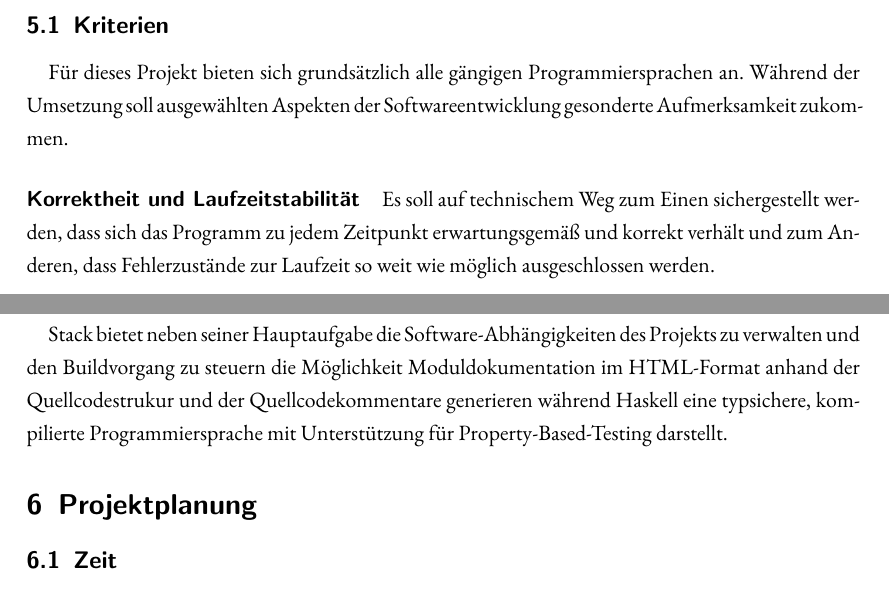
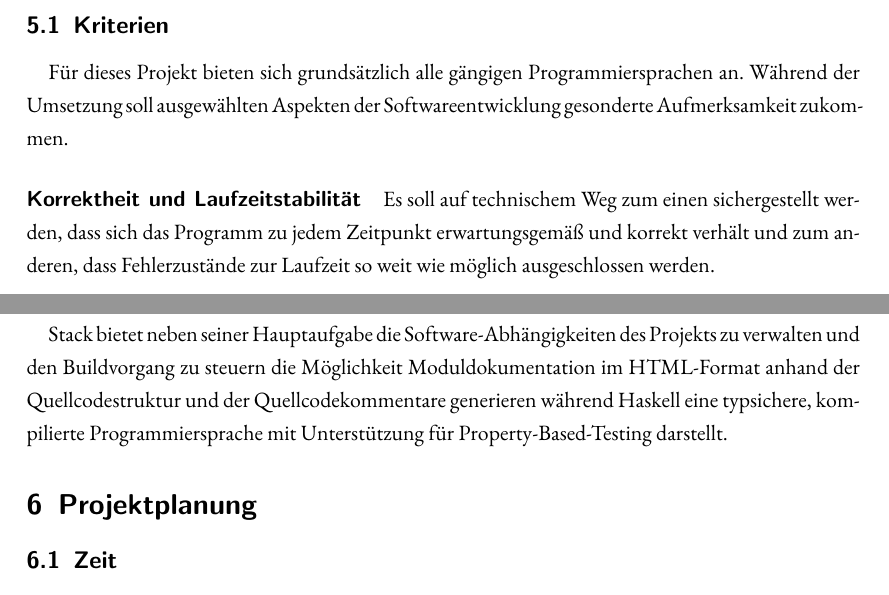
Before and after one commit to AndreiUlmeyda/terminal-config-manager, a LaTeX document (doc/azubi-project/projektdokumentation/projektdokumentation.tex, which reads doc/azubi-project/projektdokumentation/sections/technologie.tex): two parts of pages 12 and 13 of 37, joined at a grey line, cut so that both start at the same text. Compiled offline with pdfLaTeX.

Commit message:
Update documentation

```diff
--- a/doc/azubi-project/projektdokumentation/sections/technologie.tex
+++ b/doc/azubi-project/projektdokumentation/sections/technologie.tex
@@ -6,8 +6,8 @@ an. Während der Umsetzung soll ausgewählten Aspekten der Softwareentwicklung
 gesonderte Aufmerksamkeit zukommen.
 
 \paragraph{Korrektheit und Laufzeitstabilität} Es soll auf technischem Weg zum
-Einen sichergestellt werden, dass sich das Programm zu jedem Zeitpunkt erwartungsgemäß
-und korrekt verhält und zum Anderen, dass Fehlerzustände zur Laufzeit so weit
+einen sichergestellt werden, dass sich das Programm zu jedem Zeitpunkt erwartungsgemäß
+und korrekt verhält und zum anderen, dass Fehlerzustände zur Laufzeit so weit
 wie möglich ausgeschlossen werden.
 
 \paragraph{}
@@ -33,6 +33,6 @@ Haskell \cite{haskell} und Stack \cite{stack} gewählt.
 \paragraph{}
 Stack bietet neben seiner Hauptaufgabe die Software-Abhängigkeiten des Projekts
 zu verwalten und den Buildvorgang zu steuern die Möglichkeit Moduldokumentation
-im HTML-Format anhand der Quellcodestrukur und der Quellcodekommentare generieren
+im HTML-Format anhand der Quellcodestruktur und der Quellcodekommentare generieren
 während Haskell eine typsichere, kompilierte Programmiersprache mit Unterstützung
 für \gls{Property-Based-Testing} darstellt.
```
